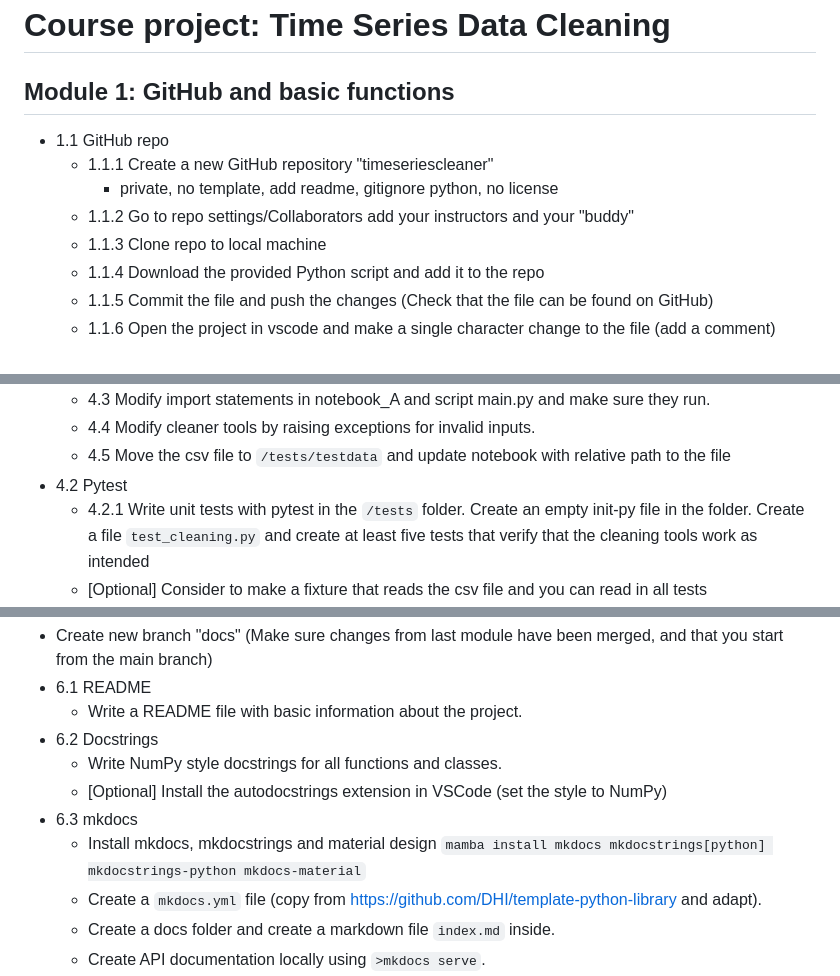
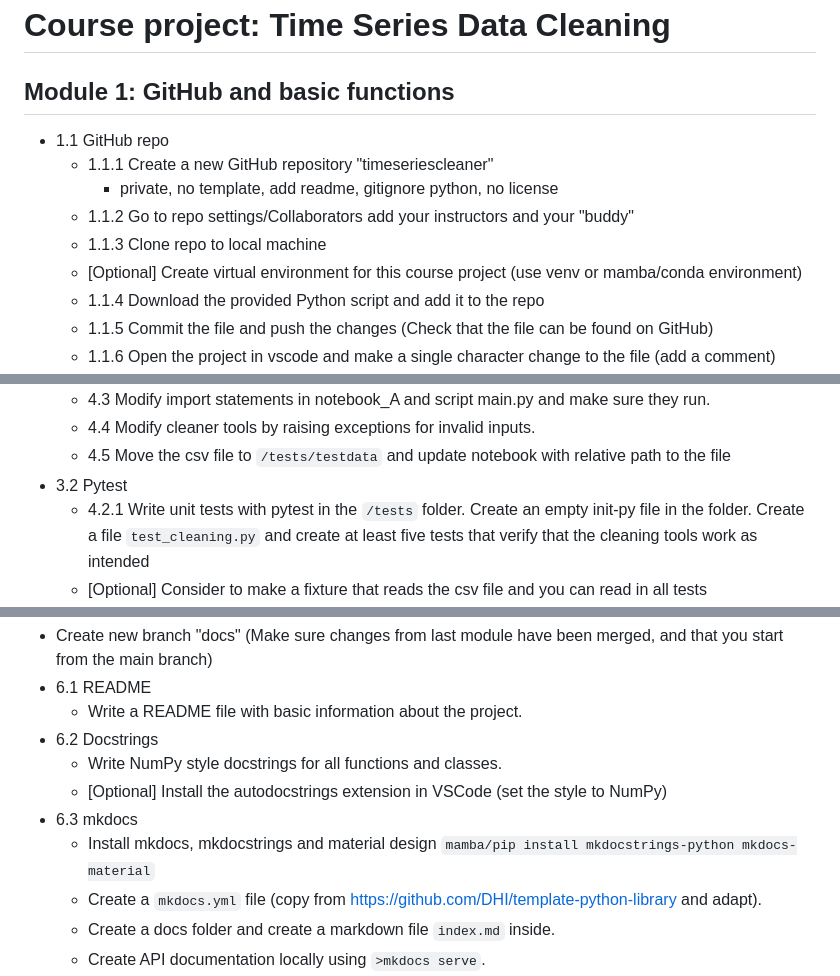
Before and after one commit to DHI/python-package-development, a Markdown page: projects/data_cleaning/Project_overview.md, 3 parts joined by grey strips. Rendered like a GitHub page.

```diff
--- a/projects/data_cleaning/Project_overview.md
+++ b/projects/data_cleaning/Project_overview.md
@@ -1,11 +1,13 @@
 # Course project: Time Series Data Cleaning
 
 ## Module 1: GitHub and basic functions
+
 - 1.1 GitHub repo
     - 1.1.1 Create a new GitHub repository "timeseriescleaner"
         - private, no template, add readme, gitignore python, no license
     - 1.1.2 Go to repo settings/Collaborators add your instructors and your "buddy"
     - 1.1.3 Clone repo to local machine
+    - [Optional] Create virtual environment for this course project (use venv or mamba/conda environment)
     - 1.1.4 Download the provided Python script and add it to the repo
     - 1.1.5 Commit the file and push the changes (Check that the file can be found on GitHub)
     - 1.1.6 Open the project in vscode and make a single character change to the file (add a comment)
@@ -84,7 +86,7 @@
     - 4.3 Modify import statements in notebook_A and script main.py and make sure they run.
     - 4.4 Modify cleaner tools by raising exceptions for invalid inputs.
     - 4.5 Move the csv file to `/tests/testdata` and update notebook with relative path to the file
-- 4.2 Pytest
+- 3.2 Pytest
     - 4.2.1 Write unit tests with pytest in the `/tests` folder. Create an empty init-py file in the folder. Create a file `test_cleaning.py` and create at least five tests that verify that the cleaning tools work as intended
     - [Optional] Consider to make a fixture that reads the csv file and you can read in all tests
     - 4.2.2 Run the tests from the commandline by writting `>pytest` in the project root (can you also run the tests from VSCode?)
@@ -150,7 +159,7 @@
     - Write NumPy style docstrings for all functions and classes.
     - [Optional] Install the autodocstrings extension in VSCode (set the style to NumPy)
 - 6.3 mkdocs
-    - Install mkdocs, mkdocstrings and material design `mamba install mkdocs mkdocstrings[python] mkdocstrings-python mkdocs-material`
+    - Install mkdocs, mkdocstrings and material design `mamba/pip install mkdocstrings-python mkdocs-material`
     - Create a `mkdocs.yml` file (copy from https://github.com/DHI/template-python-library and adapt).
     - Create a docs folder and create a markdown file `index.md` inside.
     - Create API documentation locally using `>mkdocs serve`.
```
Also changed, not shown: other parts of projects/data_cleaning/Project_overview.md (+18 -11 lines).
